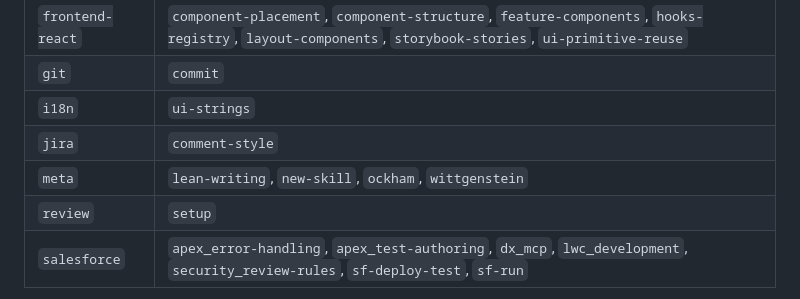
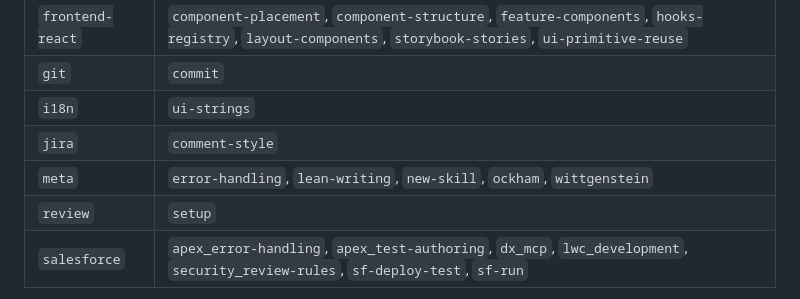
Before and after one commit to Xaaalera/claude-skills, a Markdown page: README.md, the part around the change. GitHub-like rendering.

Commit message:
Update skills

```diff
--- a/README.md
+++ b/README.md
@@ -30,7 +30,7 @@ enforcer). Tailor `.claude/review.config.json` per the `review:setup` skill.
 | `git` | `commit` |
 | `i18n` | `ui-strings` |
 | `jira` | `comment-style` |
-| `meta` | `lean-writing`, `new-skill`, `ockham`, `wittgenstein` |
+| `meta` | `error-handling`, `lean-writing`, `new-skill`, `ockham`, `wittgenstein` |
 | `review` | `setup` |
 | `salesforce` | `apex_error-handling`, `apex_test-authoring`, `dx_mcp`, `lwc_development`, `security_review-rules`, `sf-deploy-test`, `sf-run` |
 
```
Also changed, not shown: 1 other file.
